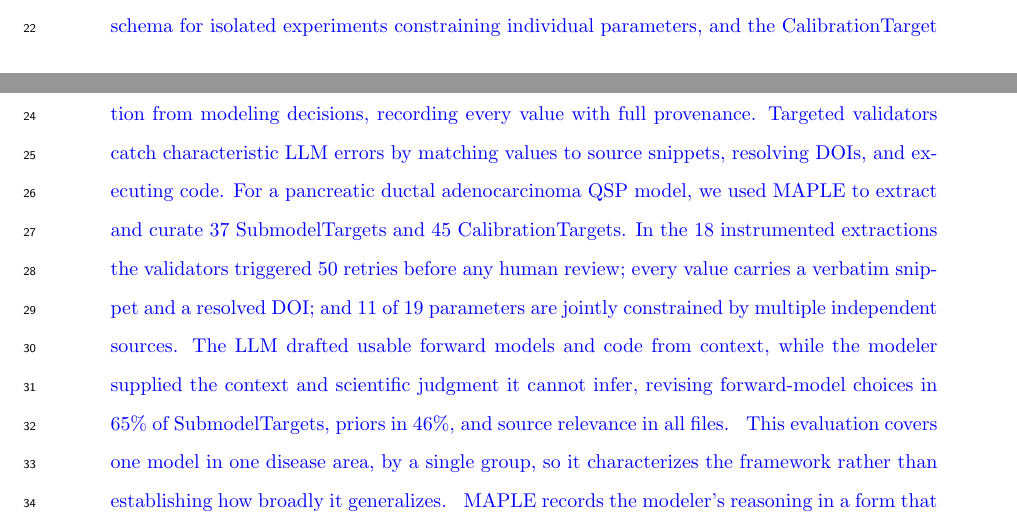
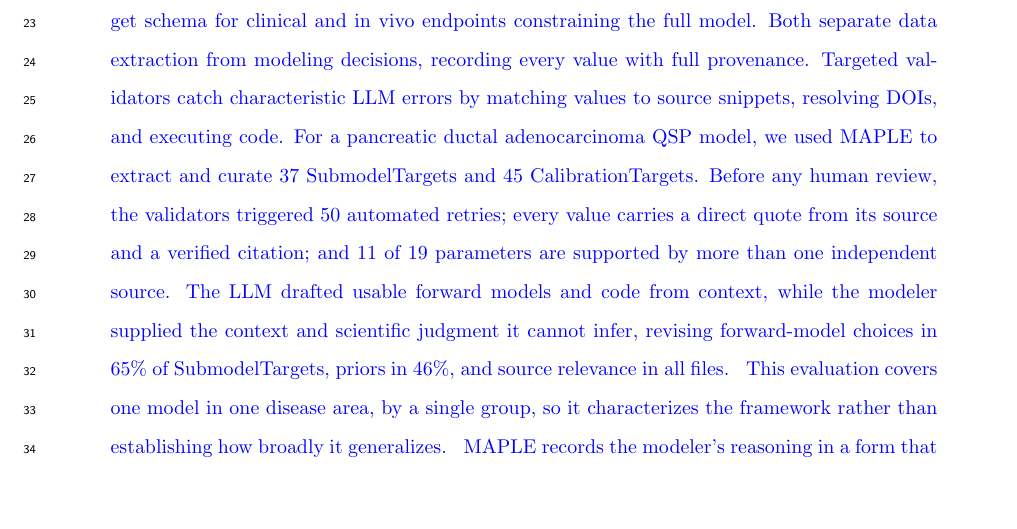
Before and after one commit to popellab/maple-paper, a LaTeX paper (paper/main.tex): two parts of pages 1 and 2 of 25 before the commit and part of page 2 of 25 after it, the two joined at a grey line, cut at the place of the change, the shorter picture padded with empty space. Compiled offline with pdfLaTeX.

Commit message:
De-jargon the validation/provenance sentence in the abstract
Drop "instrumented extractions" (and the unexplained 18-target subset),
"resolved DOI," and "jointly constrained by multiple independent sources" in
favor of plain wording, same length (abstract stays at 247 words).

```diff
--- a/paper/main.tex
+++ b/paper/main.tex
@@ -67,7 +67,7 @@
 %=============================================================================
 
 \begin{abstract}
-\begin{revised}Quantitative systems pharmacology (QSP) models require calibration data from literature, yet manual curation is inconsistently documented and large language model (LLM) extraction can hallucinate values and fabricate citations. We present MAPLE (Model-Aware Parameterization from Literature Evidence), which uses structured validation schemas as a collaboration interface between LLMs and modelers. Two schemas span two scales: the SubmodelTarget schema for isolated experiments constraining individual parameters, and the CalibrationTarget schema for clinical and in vivo endpoints constraining the full model. Both separate data extraction from modeling decisions, recording every value with full provenance. Targeted validators catch characteristic LLM errors by matching values to source snippets, resolving DOIs, and executing code. For a pancreatic ductal adenocarcinoma QSP model, we used MAPLE to extract and curate \nYAMLTargets{} SubmodelTargets and \ctTotal{} CalibrationTargets. In the \nTargets{} instrumented extractions the validators triggered \totalRetries{} retries before any human review; every value carries a verbatim snippet and a resolved DOI; and \nSharedParams{} of \nUniqueParams{} parameters are jointly constrained by multiple independent sources. \input{snippets/r1m1_abstract_framing} \input{snippets/r1m4_abstract_caveat} MAPLE records the modeler's reasoning in a form that can be re-run and independently checked, so it is not lost when the modeling team changes.\end{revised}
+\begin{revised}Quantitative systems pharmacology (QSP) models require calibration data from literature, yet manual curation is inconsistently documented and large language model (LLM) extraction can hallucinate values and fabricate citations. We present MAPLE (Model-Aware Parameterization from Literature Evidence), which uses structured validation schemas as a collaboration interface between LLMs and modelers. Two schemas span two scales: the SubmodelTarget schema for isolated experiments constraining individual parameters, and the CalibrationTarget schema for clinical and in vivo endpoints constraining the full model. Both separate data extraction from modeling decisions, recording every value with full provenance. Targeted validators catch characteristic LLM errors by matching values to source snippets, resolving DOIs, and executing code. For a pancreatic ductal adenocarcinoma QSP model, we used MAPLE to extract and curate \nYAMLTargets{} SubmodelTargets and \ctTotal{} CalibrationTargets. Before any human review, the validators triggered \totalRetries{} automated retries; every value carries a direct quote from its source and a verified citation; and \nSharedParams{} of \nUniqueParams{} parameters are supported by more than one independent source. \input{snippets/r1m1_abstract_framing} \input{snippets/r1m4_abstract_caveat} MAPLE records the modeler's reasoning in a form that can be re-run and independently checked, so it is not lost when the modeling team changes.\end{revised}
 \end{abstract}
 
 %=============================================================================
```
Also changed, not shown: paper/main.pdf.
